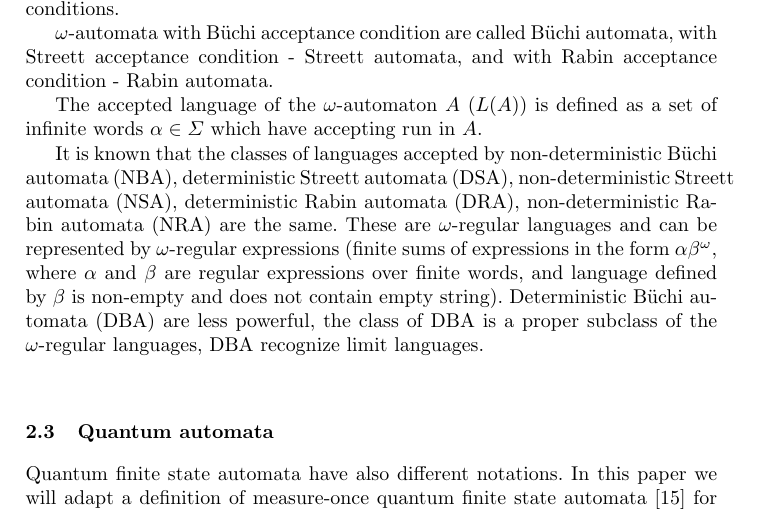
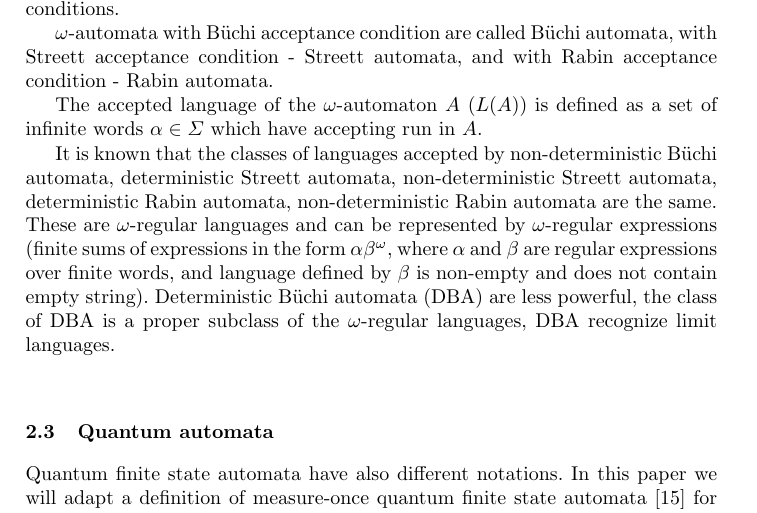
Before and after one commit to rihardsk/OmegaWords, a LaTeX paper (OmegaWords.tex): part of page 4 of 12, cut so that both start at the same text. Compiled offline with pdfLaTeX.

Commit message:
- abbreviations

```diff
--- a/OmegaWords.tex
+++ b/OmegaWords.tex
@@ -121,7 +121,7 @@ $\omega$-automata with B\"uchi acceptance condition are called B\"uchi automata,
 
 The accepted language of the $\omega$-automaton $A$ ($L(A)$) is defined as a set of infinite words $\alpha \in \Sigma$ which have accepting run in $A$.
 
-It is known that the classes of languages accepted by non-deterministic B\"uchi automata (NBA), deterministic Streett automata (DSA), non-deterministic Streett automata (NSA), deterministic Rabin automata (DRA), non-deterministic Rabin automata (NRA) are the same. These are $\omega$-regular languages and can be represented by $\omega$-regular expressions (finite sums of expressions in the form $\alpha \beta^{\omega}$, where $\alpha$ and $\beta$ are regular expressions over finite words, and language defined by $\beta$ is non-empty and does not contain empty string). Deterministic B\"uchi automata (DBA) are less powerful, the class of DBA is a proper subclass of the $\omega$-regular languages, DBA recognize limit languages.
+It is known that the classes of languages accepted by non-deterministic B\"uchi automata, deterministic Streett automata, non-deterministic Streett automata, deterministic Rabin automata, non-deterministic Rabin automata are the same. These are $\omega$-regular languages and can be represented by $\omega$-regular expressions (finite sums of expressions in the form $\alpha \beta^{\omega}$, where $\alpha$ and $\beta$ are regular expressions over finite words, and language defined by $\beta$ is non-empty and does not contain empty string). Deterministic B\"uchi automata (DBA) are less powerful, the class of DBA is a proper subclass of the $\omega$-regular languages, DBA recognize limit languages.
 
 \bigskip
 
```
